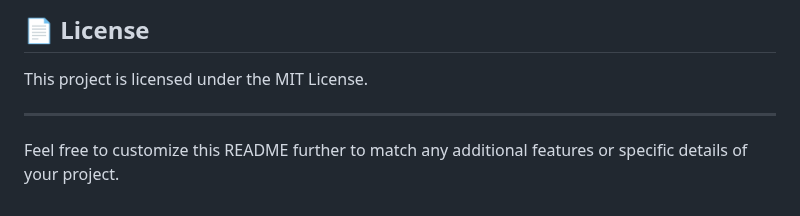
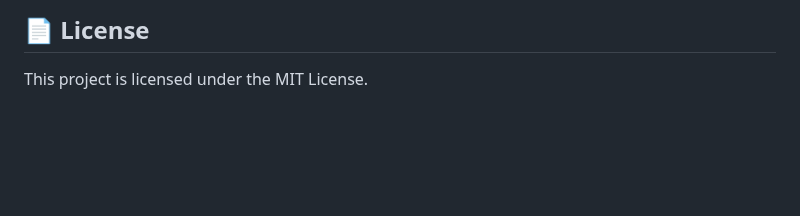
Before and after one commit to chawkibenjmeaa/deepfakeaudio, a Markdown page: README.md, the part around one of its changes. GitHub-like rendering; blank space fills up the shorter version.

```diff
--- a/README.md
+++ b/README.md
@@ -133,7 +132,3 @@ Located in the `steganoapp/` directory, these tools enable:
 ## 📄 License
 
 This project is licensed under the MIT License.
-
----
-
-Feel free to customize this README further to match any additional features or specific details of your project.
```
Also changed, not shown: other parts of README.md (+0 -1 lines).
